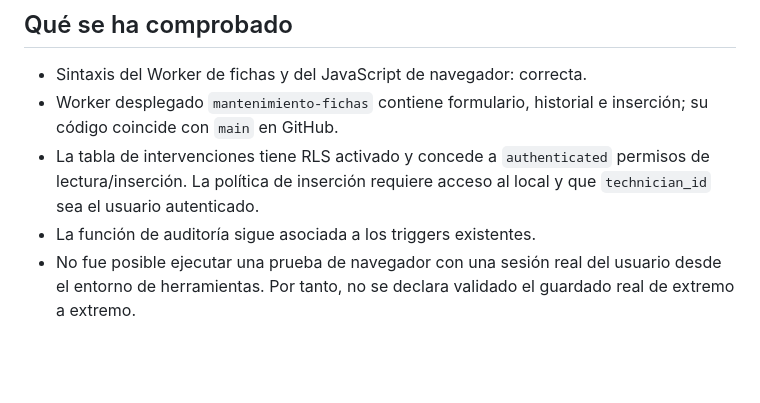
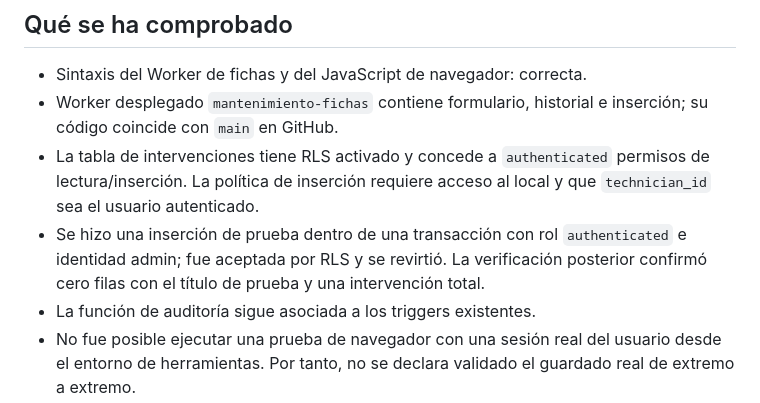
Before and after one commit to mantenimientosb26-art/Mantenimiento-, a Markdown page: docs/continuidad-tecnica-2026-10-18.md, the part around the change. Drawn GitHub-style; blank space fills up the shorter version.

Commit message:
Documentar prueba transaccional de permisos de intervenciones

```diff
--- a/docs/continuidad-tecnica-2026-10-18.md
+++ b/docs/continuidad-tecnica-2026-10-18.md
@@ -27,6 +27,7 @@
 - Sintaxis del Worker de fichas y del JavaScript de navegador: correcta.
 - Worker desplegado `mantenimiento-fichas` contiene formulario, historial e inserción; su código coincide con `main` en GitHub.
 - La tabla de intervenciones tiene RLS activado y concede a `authenticated` permisos de lectura/inserción. La política de inserción requiere acceso al local y que `technician_id` sea el usuario autenticado.
+- Se hizo una inserción de prueba dentro de una transacción con rol `authenticated` e identidad admin; fue aceptada por RLS y se revirtió. La verificación posterior confirmó cero filas con el título de prueba y una intervención total.
 - La función de auditoría sigue asociada a los triggers existentes.
 - No fue posible ejecutar una prueba de navegador con una sesión real del usuario desde el entorno de herramientas. Por tanto, no se declara validado el guardado real de extremo a extremo.
 
```
